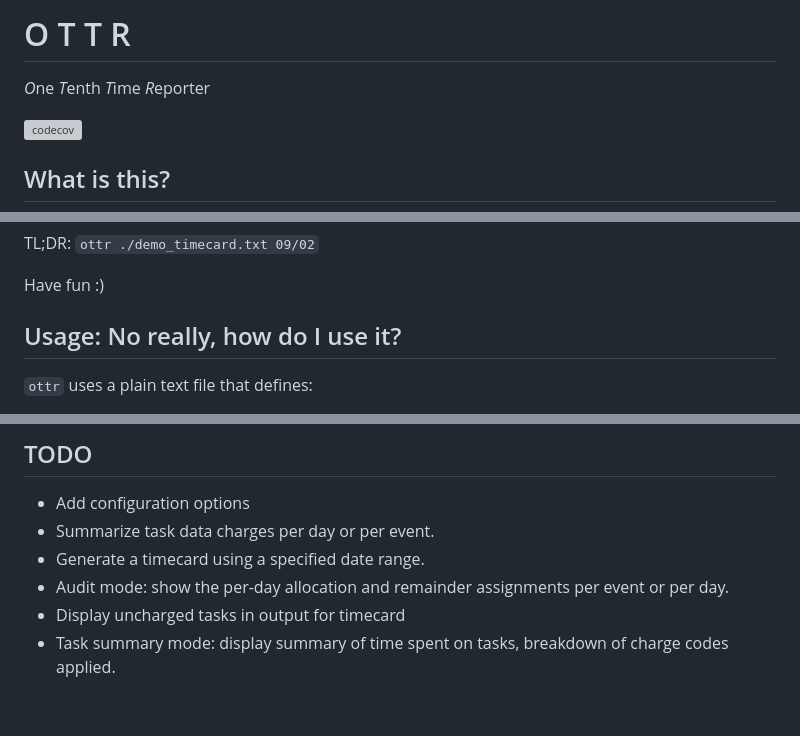
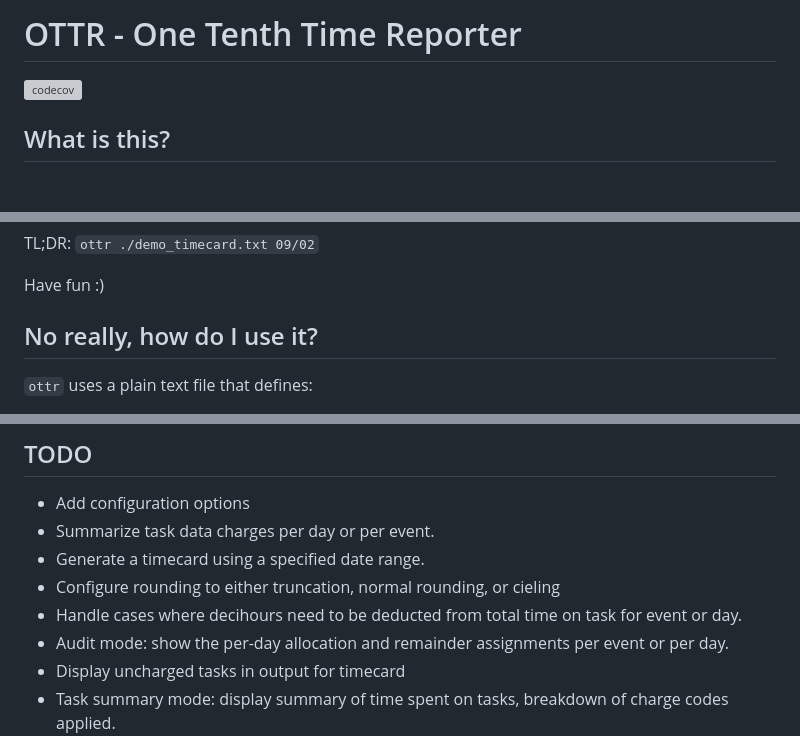
Before and after one commit to ruxven/ottr, a Markdown page: README.md, 3 parts joined by grey strips. GitHub-like rendering; blank space fills up the shorter version; grey boxes are pictures that could not be loaded.

```diff
--- a/README.md
+++ b/README.md
@@ -1,6 +1,4 @@
-# O T T R
-
-*O*ne *T*enth *T*ime *R*eporter
+# OTTR - One Tenth Time Reporter
 
 [![codecov](https://codecov.io/gh/ruxven/ottr/branch/main/graph/badge.svg?token=M9PNOZXP6D)](https://codecov.io/gh/ruxven/ottr)
 
@@ -18,7 +16,7 @@ TL;DR: `ottr ./demo_timecard.txt 09/02`
 
 Have fun :)
 
-## Usage: No really, how do I use it?
+## No really, how do I use it?
 
 `ottr` uses a plain text file that defines:
 
@@ -156,6 +154,8 @@ cp ottr ~/.local/bin/ottr
 - Add configuration options
 - Summarize task data charges per day or per event.
 - Generate a timecard using a specified date range.
+- Configure rounding to either truncation, normal rounding, or cieling
+- Handle cases where decihours need to be deducted from total time on task for event or day.
 - Audit mode: show the per-day allocation and remainder assignments per event or per day.
 - Display uncharged tasks in output for timecard
 - Task summary mode: display summary of time spent on tasks, breakdown of charge codes applied.
```
